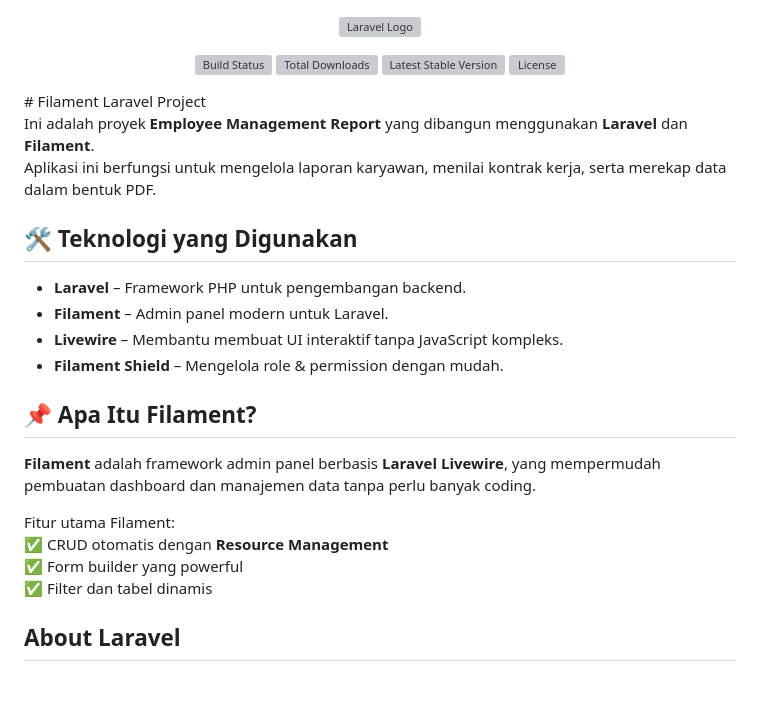
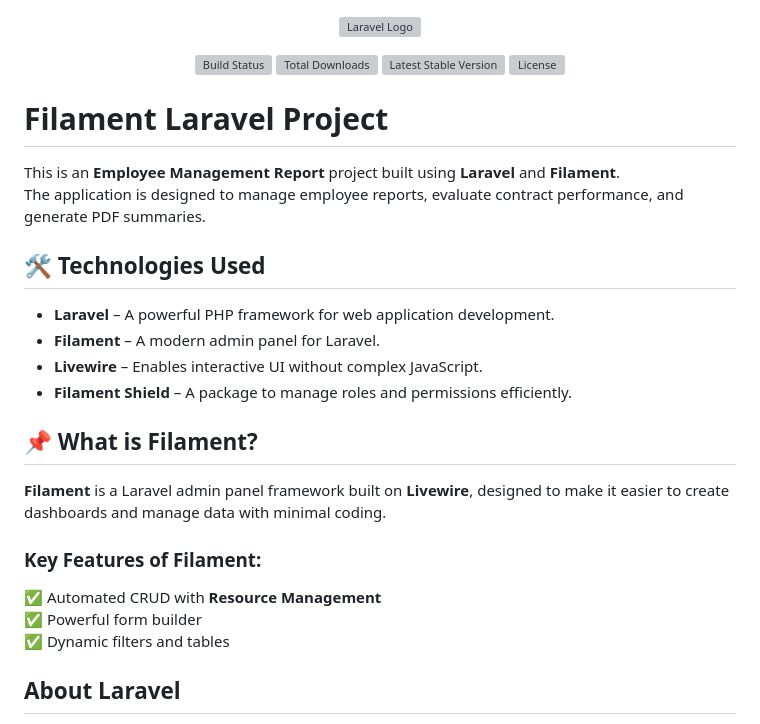
Before and after one commit to h4fizm/filament-laravel, a Markdown page: README.md, the part around the change. Drawn GitHub-style; blank space fills up the shorter version; grey boxes are pictures that could not be loaded.

```diff
--- a/README.md
+++ b/README.md
@@ -6,26 +6,27 @@
 <a href="https://packagist.org/packages/laravel/framework"><img src="https://img.shields.io/packagist/v/laravel/framework" alt="Latest Stable Version"></a>
 <a href="https://packagist.org/packages/laravel/framework"><img src="https://img.shields.io/packagist/l/laravel/framework" alt="License"></a>
 </p>
+
 # Filament Laravel Project
 
-Ini adalah proyek **Employee Management Report** yang dibangun menggunakan **Laravel** dan **Filament**.
-Aplikasi ini berfungsi untuk mengelola laporan karyawan, menilai kontrak kerja, serta merekap data dalam bentuk PDF.
+This is an **Employee Management Report** project built using **Laravel** and **Filament**.
+The application is designed to manage employee reports, evaluate contract performance, and generate PDF summaries.
 
-## 🛠️ Teknologi yang Digunakan
+## 🛠️ Technologies Used
 
-- **Laravel** – Framework PHP untuk pengembangan backend.
-- **Filament** – Admin panel modern untuk Laravel.
-- **Livewire** – Membantu membuat UI interaktif tanpa JavaScript kompleks.
-- **Filament Shield** – Mengelola role & permission dengan mudah.
+- **Laravel** – A powerful PHP framework for web application development.
+- **Filament** – A modern admin panel for Laravel.
+- **Livewire** – Enables interactive UI without complex JavaScript.
+- **Filament Shield** – A package to manage roles and permissions efficiently.
 
-## 📌 Apa Itu Filament?
+## 📌 What is Filament?
 
-**Filament** adalah framework admin panel berbasis **Laravel Livewire**, yang mempermudah pembuatan dashboard dan manajemen data tanpa perlu banyak coding.
+**Filament** is a Laravel admin panel framework built on **Livewire**, designed to make it easier to create dashboards and manage data with minimal coding.
 
-Fitur utama Filament:
-✅ CRUD otomatis dengan **Resource Management**
-✅ Form builder yang powerful
-✅ Filter dan tabel dinamis
+### Key Features of Filament:
+✅ Automated CRUD with **Resource Management**
+✅ Powerful form builder
+✅ Dynamic filters and tables
 
 ## About Laravel
 
```
